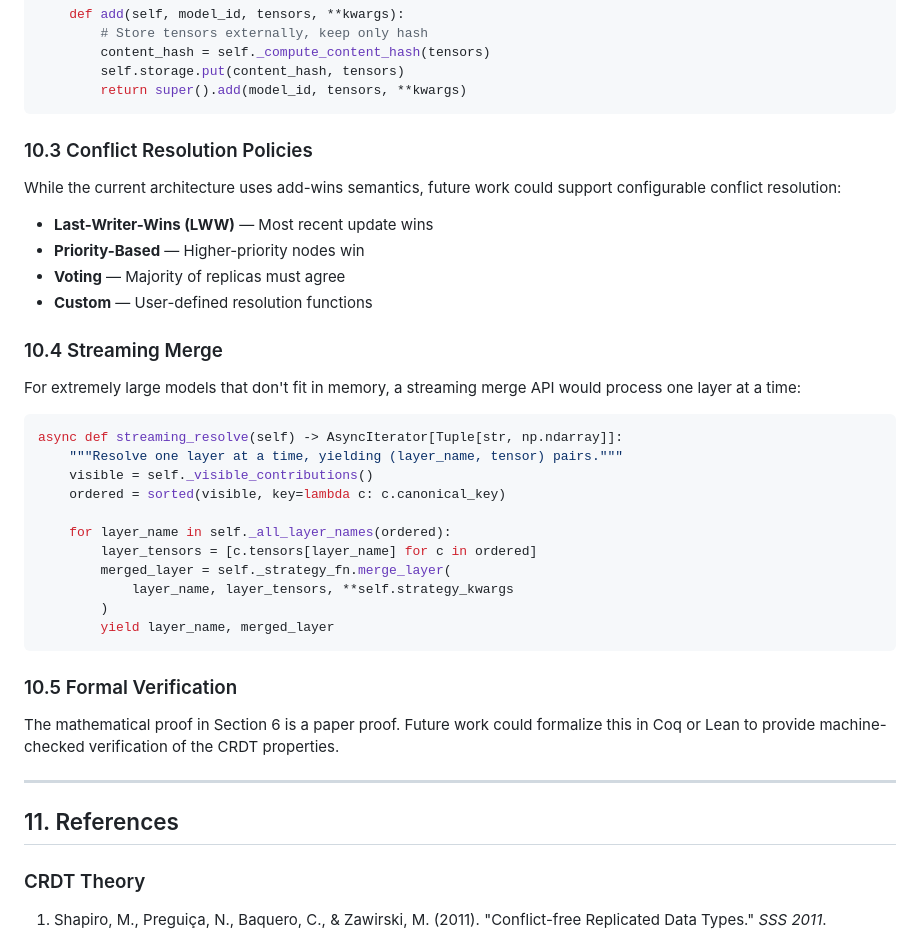
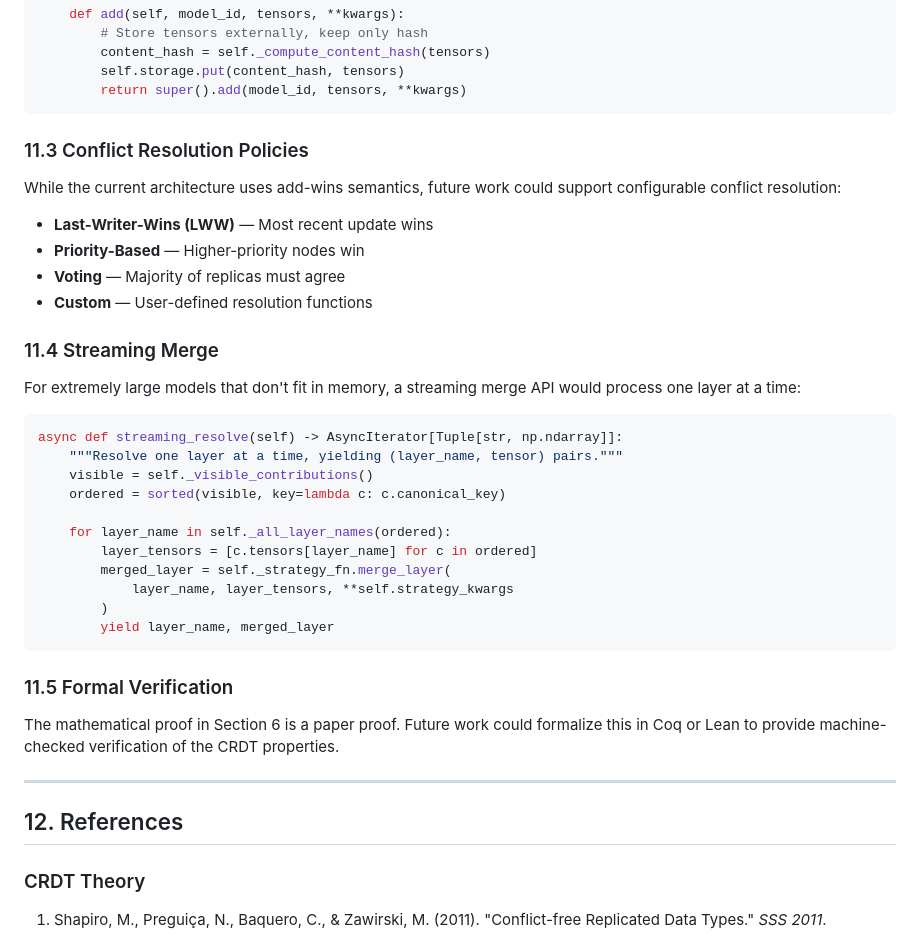
Before and after one commit to mgillr/crdt-merge, a Markdown page: docs/CRDT_ARCHITECTURE.md, the part around one of its changes. Drawn GitHub-style.

````diff
--- a/docs/CRDT_ARCHITECTURE.md
+++ b/docs/CRDT_ARCHITECTURE.md
@@ -1440,7 +1547,7 @@ class RemoteBackedCRDTState(CRDTMergeState):
         return super().add(model_id, tensors, **kwargs)
 ```
 
-### 10.3 Conflict Resolution Policies
+### 11.3 Conflict Resolution Policies
 
 While the current architecture uses add-wins semantics, future work
 could support configurable conflict resolution:
@@ -1450,7 +1557,7 @@ could support configurable conflict resolution:
 - **Voting** — Majority of replicas must agree
 - **Custom** — User-defined resolution functions
 
-### 10.4 Streaming Merge
+### 11.4 Streaming Merge
 
 For extremely large models that don't fit in memory, a streaming merge
 API would process one layer at a time:
@@ -1469,7 +1576,7 @@ async def streaming_resolve(self) -> AsyncIterator[Tuple[str, np.ndarray]]:
         yield layer_name, merged_layer
 ```
 
-### 10.5 Formal Verification
+### 11.5 Formal Verification
 
 The mathematical proof in Section 6 is a paper proof. Future work could
 formalize this in Coq or Lean to provide machine-checked verification
@@ -1477,7 +1584,7 @@ of the CRDT properties.
 
 ---
 
-## 11. References <a name="references"></a>
+## 12. References <a name="references"></a>
 
 ### CRDT Theory
 
````
Also changed, not shown: other parts of docs/CRDT_ARCHITECTURE.md (+133 -12 lines).
